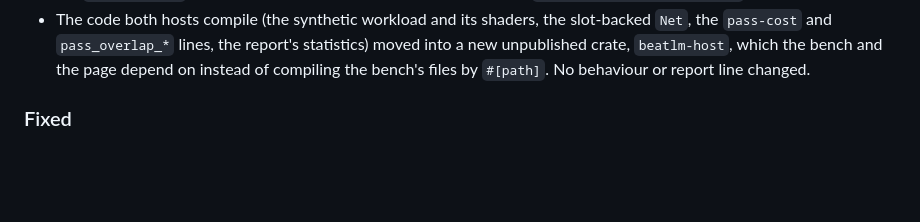
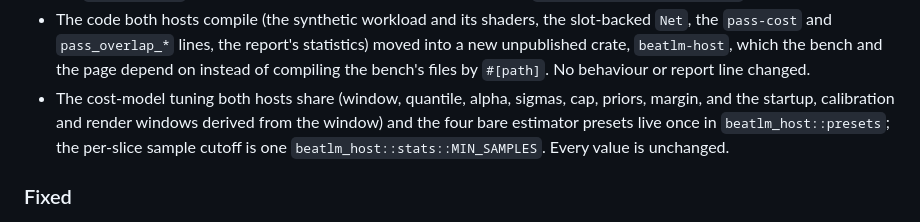
Before and after one commit to ynishi/beatlm, a Markdown page: CHANGELOG.md, the part around the change. Drawn GitHub-style; blank space fills up the shorter version.

Commit message:
Record the shared cost presets in the changelog
Verified: no code changed; just commit-msg-check below.

```diff
--- a/CHANGELOG.md
+++ b/CHANGELOG.md
@@ -151,6 +151,11 @@ and this project adheres to
   statistics) moved into a new unpublished crate, `beatlm-host`, which the
   bench and the page depend on instead of compiling the bench's files by
   `#[path]`. No behaviour or report line changed.
+- The cost-model tuning both hosts share (window, quantile, alpha, sigmas,
+  cap, priors, margin, and the startup, calibration and render windows
+  derived from the window) and the four bare estimator presets live once in
+  `beatlm_host::presets`; the per-slice sample cutoff is one
+  `beatlm_host::stats::MIN_SAMPLES`. Every value is unchanged.
 
 ### Fixed
 
```
